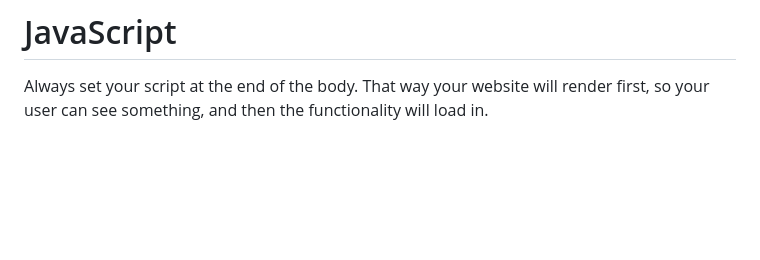
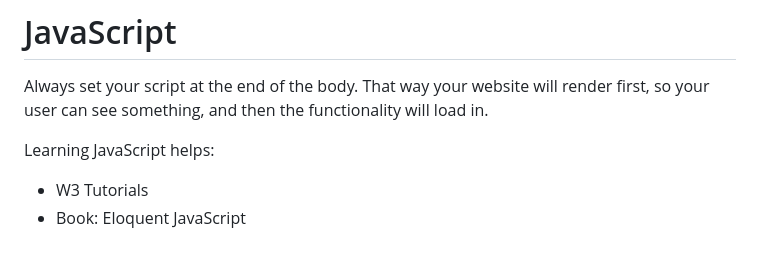
Before and after one commit to mkaybug/Startup260, a Markdown page: notes.md, the part around the change. Rendered like a GitHub page; blank space fills up the shorter version.

```diff
--- a/notes.md
+++ b/notes.md
@@ -106,3 +106,7 @@ p {
 
 # JavaScript
 Always set your script at the end of the body. That way your website will render first, so your user can see something, and then the functionality will load in.
+
+Learning JavaScript helps:
+- W3 Tutorials
+- Book: Eloquent JavaScript
```
